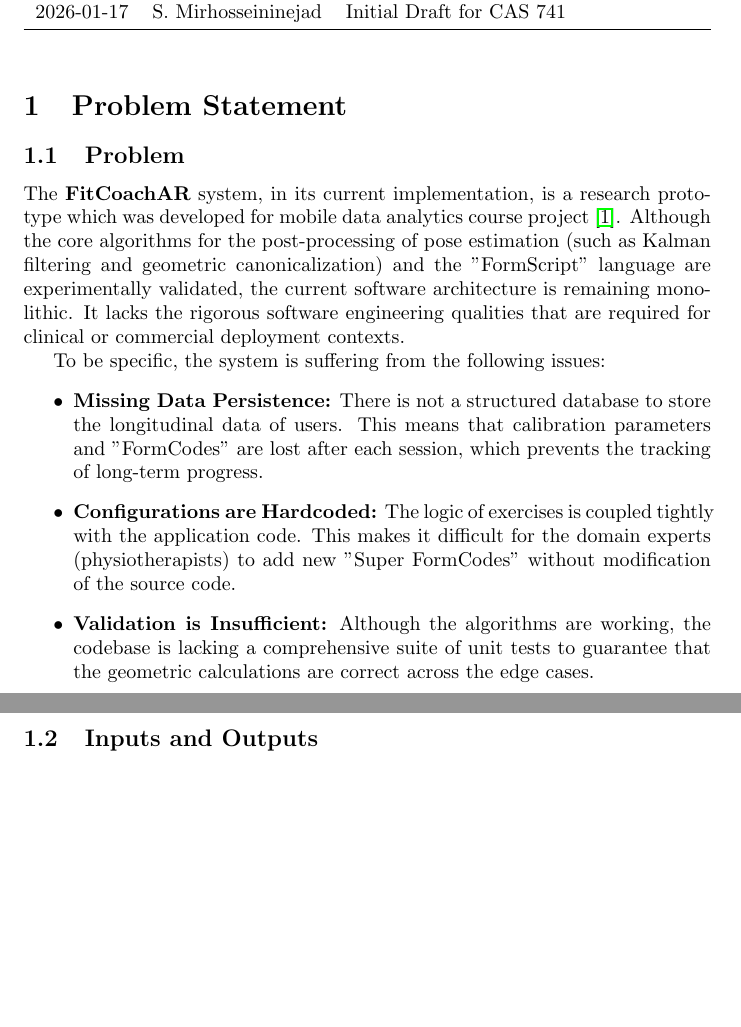
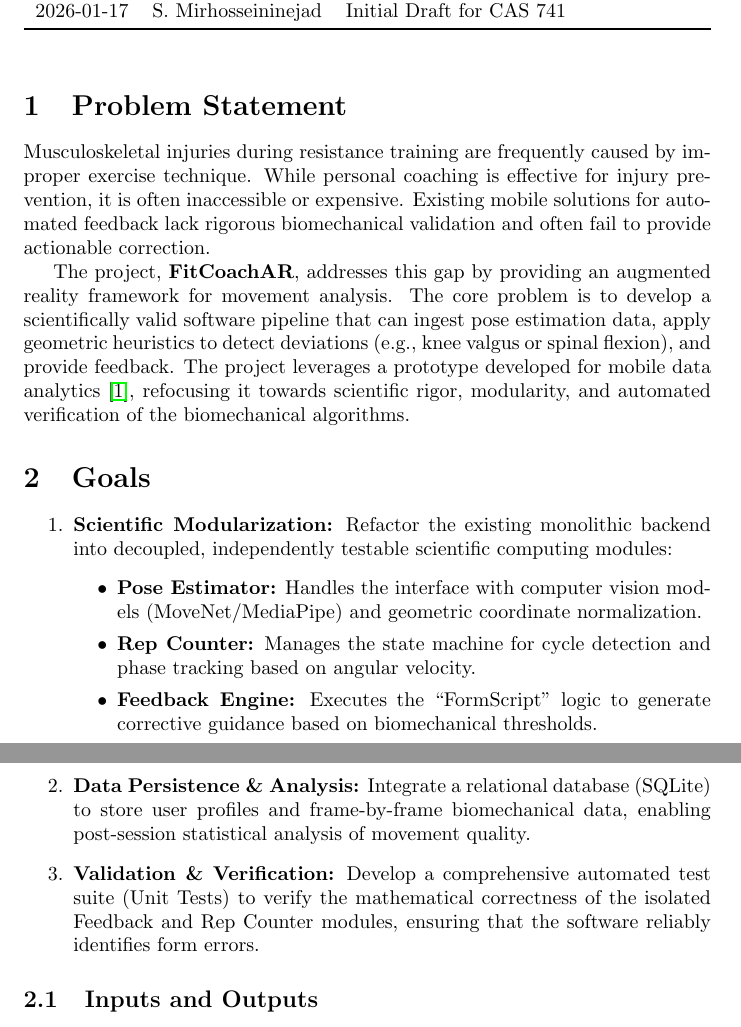
Before and after one commit to mmdmirh/cas741, a LaTeX document (docs/ProblemStatementAndGoals/ProblemStatement.tex): two parts of pages 1 and 2 of 3, joined at a grey line, cut so that both start at the same text, the shorter picture padded with empty space. Compiled offline with pdfLaTeX; a LaTeX package or settings file that is missing is left out.

Commit message:
fix review

```diff
--- a/docs/ProblemStatementAndGoals/ProblemStatement.tex
+++ b/docs/ProblemStatementAndGoals/ProblemStatement.tex
@@ -3,9 +3,6 @@
 \usepackage{tabularx}
 \usepackage{booktabs}
 \usepackage{hyperref}
-
-\newcommand{\progname}{FitCoachAR}
-\newcommand{\authname}{Seyedmohamad Mirhosseininejad}
 
 \title{CAS 741: Problem Statement and Goals\\\progname}
 
@@ -30,17 +27,38 @@
 \end{tabularx}
 \end{table}
 
+% \section{Problem Statement}
+
+% \subsection{Problem}
+% The \textbf{FitCoachAR} system, in its current implementation, is a research prototype which was developed for mobile data analytics course project \cite{1}. Although the core algorithms for the post-processing of pose estimation (such as Kalman filtering and geometric canonicalization) and the "FormScript" language are experimentally validated, the current software architecture is remaining monolithic. It lacks the rigorous software engineering qualities that are required for clinical or commercial deployment contexts.
+
+% To be specific, the system is suffering from the following issues:
+% \begin{itemize}
+%     \item \textbf{Missing Data Persistence:} There is not a structured database to store the longitudinal data of users. This means that calibration parameters and "FormCodes" are lost after each session, which prevents the tracking of long-term progress.
+%     \item \textbf{Configurations are Hardcoded:} The logic of exercises is coupled tightly with the application code. This makes it difficult for the domain experts (physiotherapists) to add new "Super FormCodes" without modification of the source code.
+%     \item \textbf{Validation is Insufficient:} Although the algorithms are working, the codebase is lacking a comprehensive suite of unit tests to guarantee that the geometric calculations are correct across the edge cases.
+% \end{itemize}
+
+
+
 \section{Problem Statement}
+Musculoskeletal injuries during resistance training are frequently caused by improper exercise technique. While personal coaching is effective for injury prevention, it is often inaccessible or expensive. Existing mobile solutions for automated feedback lack rigorous biomechanical validation and often fail to provide actionable correction.
 
-\subsection{Problem}
-The \textbf{FitCoachAR} system, in its current implementation, is a research prototype which was developed for mobile data analytics course project \cite{1}. Although the core algorithms for the post-processing of pose estimation (such as Kalman filtering and geometric canonicalization) and the "FormScript" language are experimentally validated, the current software architecture is remaining monolithic. It lacks the rigorous software engineering qualities that are required for clinical or commercial deployment contexts.
+The project, \textbf{FitCoachAR}, addresses this gap by providing an augmented reality framework for movement analysis. The core problem is to develop a scientifically valid software pipeline that can ingest pose estimation data, apply geometric heuristics to detect deviations (e.g., knee valgus or spinal flexion), and provide feedback. The project leverages a prototype developed for mobile data analytics \cite{1}, refocusing it towards scientific rigor, modularity, and automated verification of the biomechanical algorithms.
 
-To be specific, the system is suffering from the following issues:
-\begin{itemize}
-    \item \textbf{Missing Data Persistence:} There is not a structured database to store the longitudinal data of users. This means that calibration parameters and "FormCodes" are lost after each session, which prevents the tracking of long-term progress.
-    \item \textbf{Configurations are Hardcoded:} The logic of exercises is coupled tightly with the application code. This makes it difficult for the domain experts (physiotherapists) to add new "Super FormCodes" without modification of the source code.
-    \item \textbf{Validation is Insufficient:} Although the algorithms are working, the codebase is lacking a comprehensive suite of unit tests to guarantee that the geometric calculations are correct across the edge cases.
-\end{itemize}
+\section{Goals}
+\begin{enumerate}
+    \item \textbf{Scientific Modularization:} Refactor the existing monolithic backend into decoupled, independently testable scientific computing modules:
+    \begin{itemize}
+        \item \textbf{Pose Estimator:} Handles the interface with computer vision models (MoveNet/MediaPipe) and geometric coordinate normalization.
+        \item \textbf{Rep Counter:} Manages the state machine for cycle detection and phase tracking based on angular velocity.
+        \item \textbf{Feedback Engine:} Executes the ``FormScript'' logic to generate corrective guidance based on biomechanical thresholds.
+    \end{itemize}
+    \item \textbf{Data Persistence \& Analysis:} Integrate a relational database (SQLite) to store user profiles and frame-by-frame biomechanical data, enabling post-session statistical analysis of movement quality.
+    \item \textbf{Validation \& Verification:} Develop a comprehensive automated test suite (Unit Tests) to verify the mathematical correctness of the isolated Feedback and Rep Counter modules, ensuring that the software reliably identifies form errors.
+\end{enumerate}
+
+
 
 \subsection{Inputs and Outputs}
 \begin{itemize}
```
